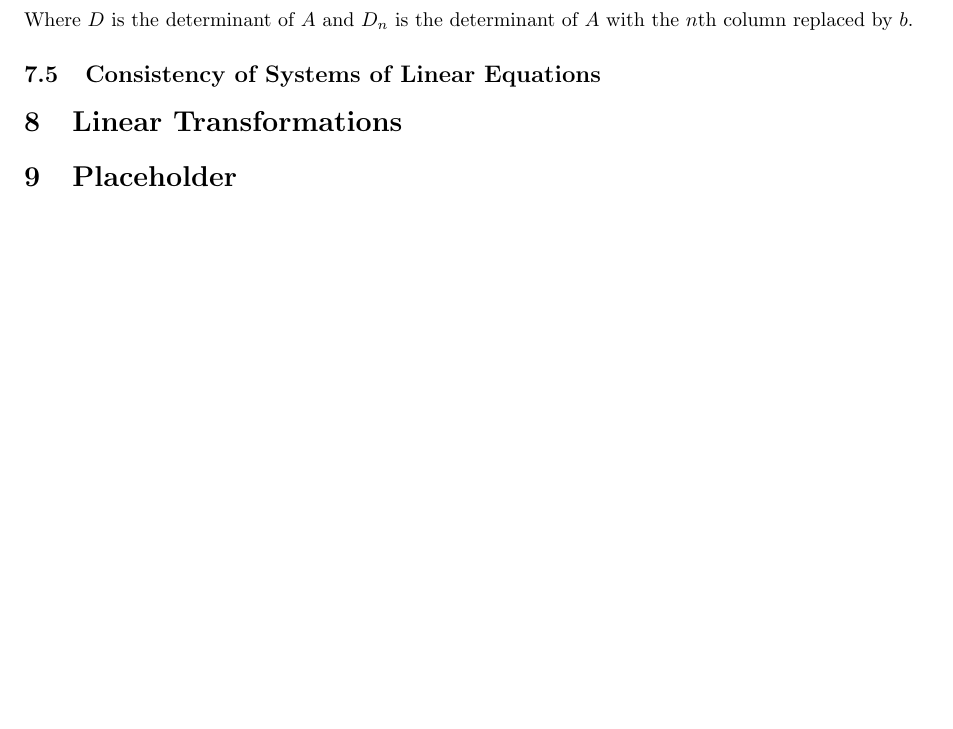
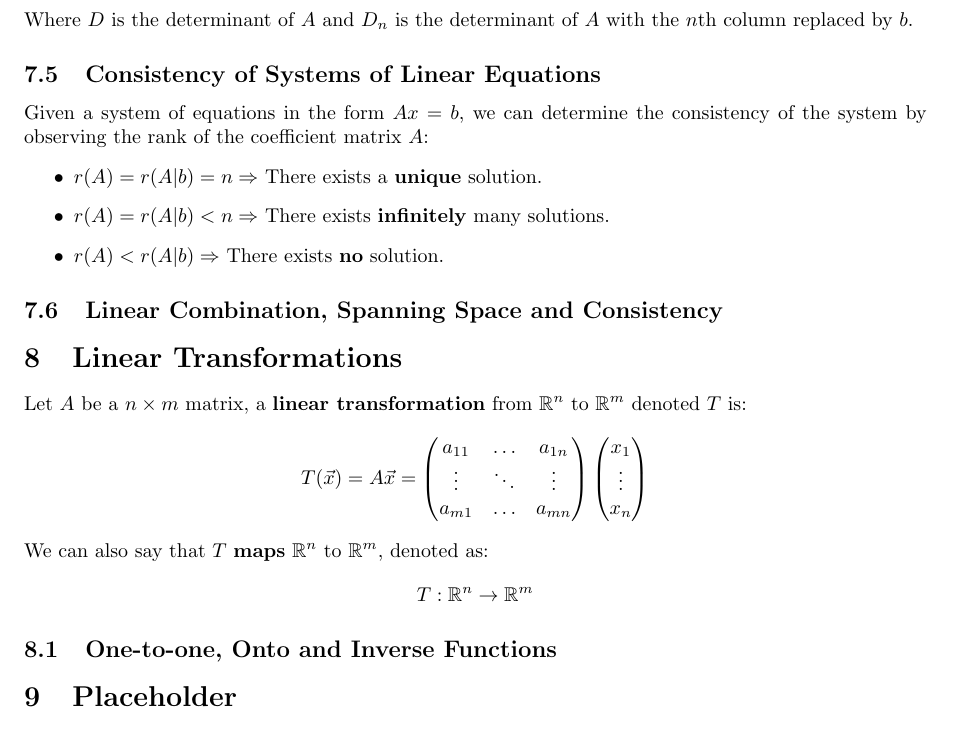
Before and after one commit to James-Li-t/Lecture-Notes, a LaTeX document (Yr1-Winter/MTH108/mth108.tex): part of page 12 of 12 before the commit and part of page 13 of 13 after it, cut so that both start at the same text, the shorter picture padded with empty space. The pictures show the PDF file Yr1-Winter/MTH108/mth108.pdf that the author committed with the source.

Commit message:
lec (unfinished)

```diff
--- a/Yr1-Winter/MTH108/mth108.tex
+++ b/Yr1-Winter/MTH108/mth108.tex
@@ -672,4 +672,16 @@
   \end{equation}
   Where $D$ is the determinant of $A$ and $D_n$ is the determinant of $A$ with the $n$th column replaced by $b$.
   \subsection{Consistency of Systems of Linear Equations}
+  Given a system of equations in the form $Ax = b$, we can determine the consistency of the system by observing the rank of the coefficient matrix $A$:
+  \begin{itemize}
+    \item $r(A) = r(A|b) = n \Rightarrow$ There exists a \textbf{unique} solution.
+    \item $r(A) = r(A|b) < n \Rightarrow$ There exists \textbf{infinitely} many solutions.
+    \item $r(A) < r(A|b) \Rightarrow$ There exists \textbf{no} solution.
+  \end{itemize}
+  \subsection{Linear Combination, Spanning Space and Consistency}
   \section{Linear Transformations}
+  Let $A$ be a $n\times m$ matrix, a \textbf{linear transformation} from $\R^n$ to $\R^m$ denoted $T$ is:
+  \[
+    T(\vec{x})= A\vec{x} =
+    \begin{pmatrix}
+      a_{11} & \dots & a_{1n} \\
@@ -676,3 +693,12 @@
+     \vdots \\
+     x_n
+    \end{pmatrix}
+  \]
+  We can also say that $T$ \textbf{maps} $\R^n$ to $\R^m$, denoted as:
+  \[
+    T: \R^n \rightarrow \R^m
+  \]
+  \subsection{One-to-one, Onto and Inverse Functions}
   \section{Placeholder}
   \section{Placeholder}
 \end{document}
```
Also changed, not shown: Yr1-Winter/MTH210/mth210.tex (+1 -1 lines), Yr1-Winter/MTH310/mth310.tex (+1 -0 lines), Yr1-Winter/MTH108/mth108.pdf, Yr1-Winter/MTH210/mth210.pdf, Yr1-Winter/MTH310/mth310.pdf, Yr1-Winter/MTH108/mth108.tex (5 more changed lines).
